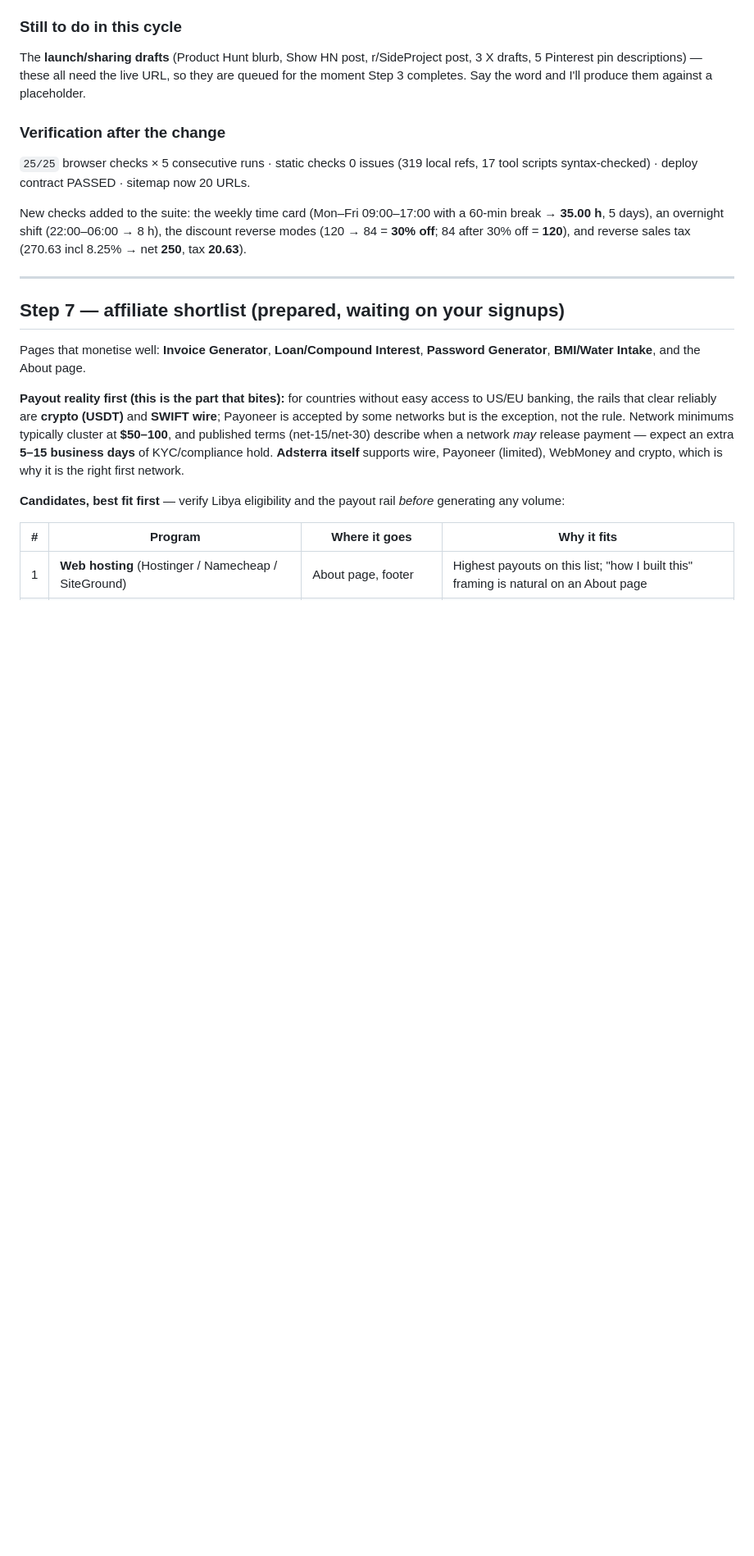
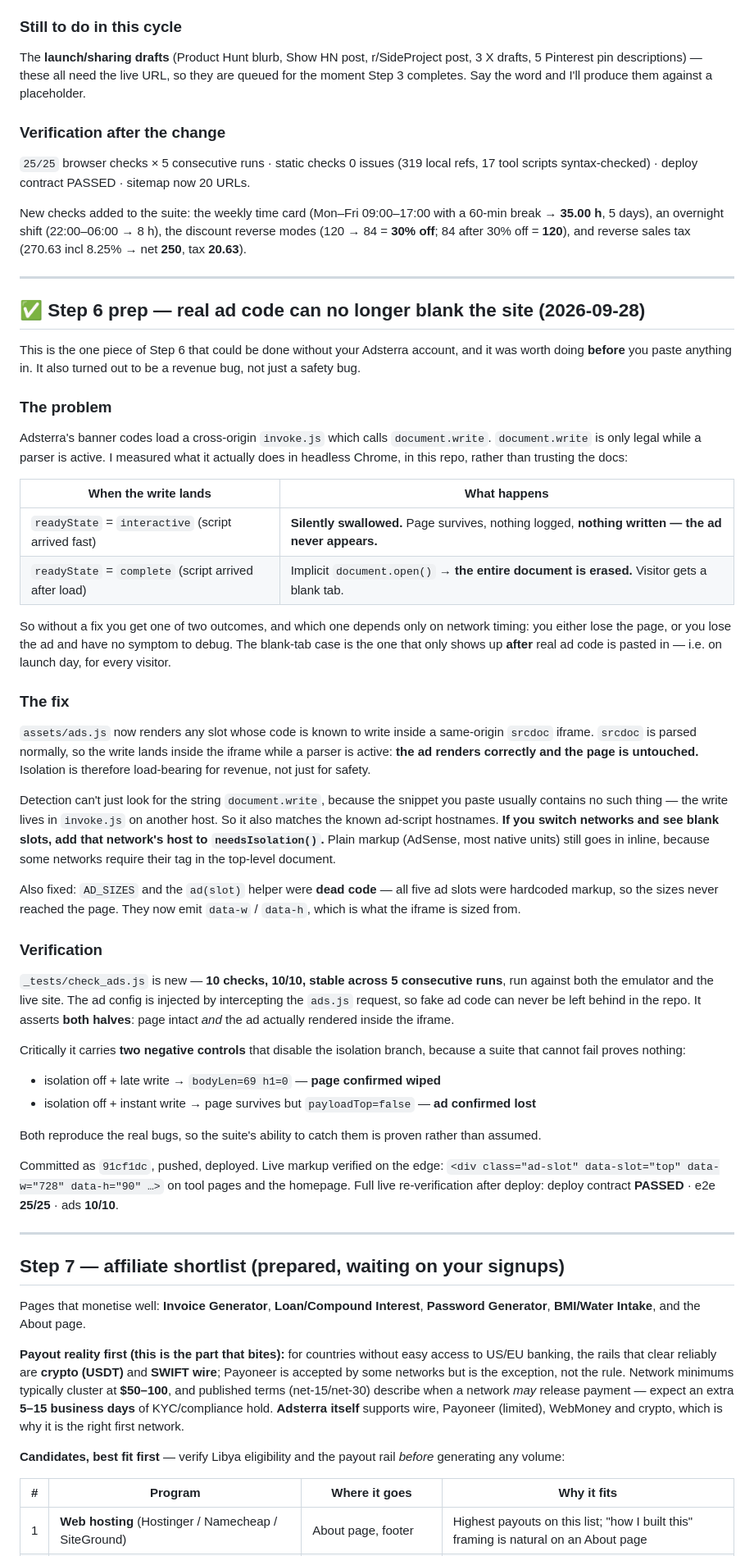
Before and after one commit to darkgambit/lazytools, a Markdown page: PROGRESS.md, the part around one of its changes. Shown at 82% size. GitHub-like rendering; blank space fills up the shorter version.

```diff
--- a/PROGRESS.md
+++ b/PROGRESS.md
@@ -309,6 +315,68 @@ New checks added to the suite: the weekly time card (Mon–Fri 09:00–17:00 wit
 → **35.00 h**, 5 days), an overnight shift (22:00–06:00 → 8 h), the discount reverse modes
 (120 → 84 = **30% off**; 84 after 30% off = **120**), and reverse sales tax (270.63 incl 8.25%
 → net **250**, tax **20.63**).
+
+---
+
+## ✅ Step 6 prep — real ad code can no longer blank the site (2026-09-28)
+
+This is the one piece of Step 6 that could be done without your Adsterra account, and it
+was worth doing **before** you paste anything in. It also turned out to be a revenue bug,
+not just a safety bug.
+
+### The problem
+
+Adsterra's banner codes load a cross-origin `invoke.js` which calls `document.write`.
+`document.write` is only legal while a parser is active. I measured what it actually does
+in headless Chrome, in this repo, rather than trusting the docs:
+
+| When the write lands | What happens |
+|---|---|
+| `readyState` = `interactive` (script arrived fast) | **Silently swallowed.** Page survives, nothing logged, **nothing written — the ad never appears.** |
+| `readyState` = `complete` (script arrived after load) | Implicit `document.open()` → **the entire document is erased.** Visitor gets a blank tab. |
+
+So without a fix you get one of two outcomes, and which one depends only on network timing:
+you either lose the page, or you lose the ad and have no symptom to debug. The blank-tab case
+is the one that only shows up **after** real ad code is pasted in — i.e. on launch day, for
+every visitor.
+
+### The fix
+
+`assets/ads.js` now renders any slot whose code is known to write inside a same-origin
+`srcdoc` iframe. `srcdoc` is parsed normally, so the write lands inside the iframe while a
+parser is active: **the ad renders correctly and the page is untouched.** Isolation is
+therefore load-bearing for revenue, not just for safety.
+
+Detection can't just look for the string `document.write`, because the snippet you paste
+usually contains no such thing — the write lives in `invoke.js` on another host. So it also
+matches the known ad-script hostnames. **If you switch networks and see blank slots, add that
+network's host to `needsIsolation()`.** Plain markup (AdSense, most native units) still goes
+in inline, because some networks require their tag in the top-level document.
+
+Also fixed: `AD_SIZES` and the `ad(slot)` helper were **dead code** — all five ad slots were
+hardcoded markup, so the sizes never reached the page. They now emit
+`data-w` / `data-h`, which is what the iframe is sized from.
+
+### Verification
+
+`_tests/check_ads.js` is new — **10 checks, 10/10, stable across 5 consecutive runs**, run
+against both the emulator and the live site. The ad config is injected by intercepting the
+`ads.js` request, so fake ad code can never be left behind in the repo. It asserts **both
+halves**: page intact *and* the ad actually rendered inside the iframe.
+
+Critically it carries **two negative controls** that disable the isolation branch, because a
+suite that cannot fail proves nothing:
+
+- isolation off + late write → `bodyLen=69 h1=0` — **page confirmed wiped**
+- isolation off + instant write → page survives but `payloadTop=false` — **ad confirmed lost**
+
+Both reproduce the real bugs, so the suite's ability to catch them is proven rather than
+assumed.
+
+Committed as `91cf1dc`, pushed, deployed. Live markup verified on the edge:
+`<div class="ad-slot" data-slot="top" data-w="728" data-h="90" …>` on tool pages and the
+homepage. Full live re-verification after deploy: deploy contract **PASSED** · e2e **25/25** ·
+ads **10/10**.
 
 ---
 
```
Also changed, not shown: other parts of PROGRESS.md (+36 -5 lines).
